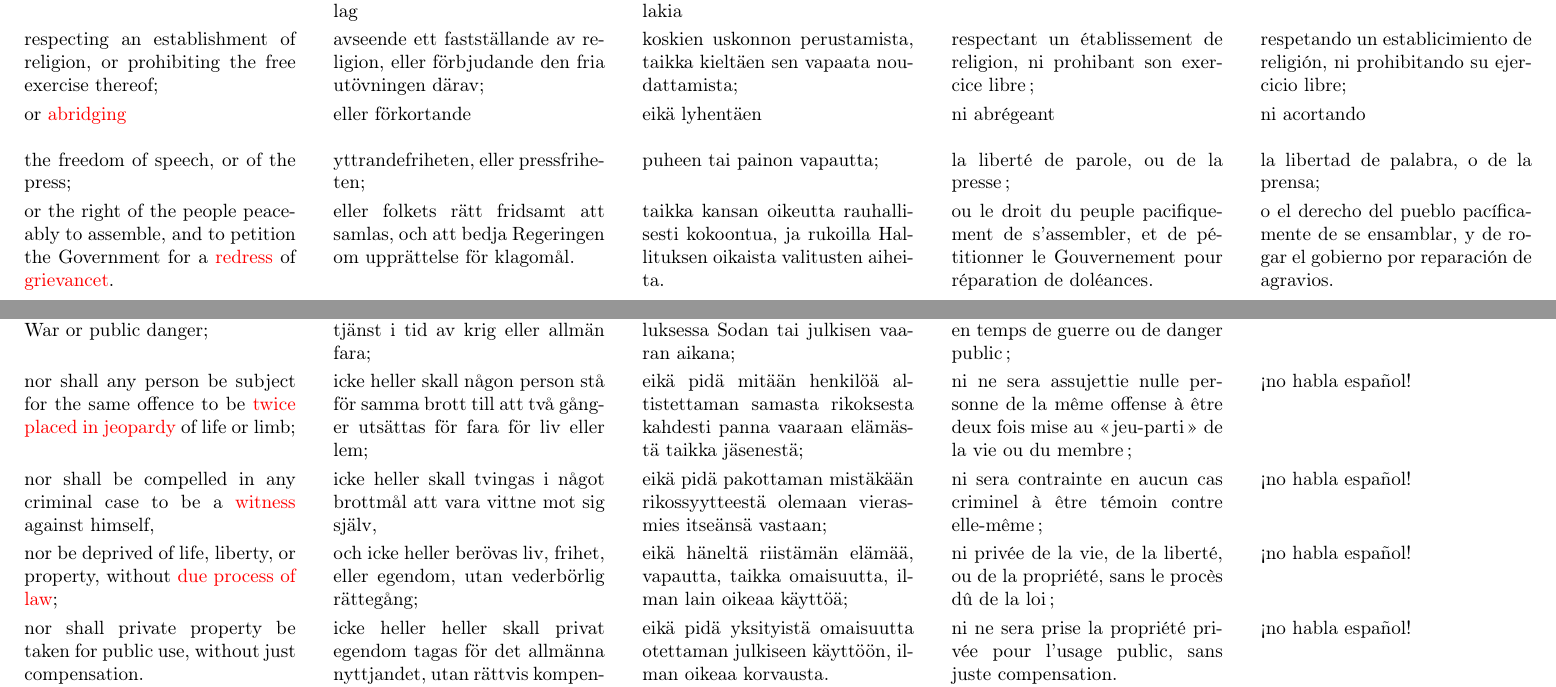
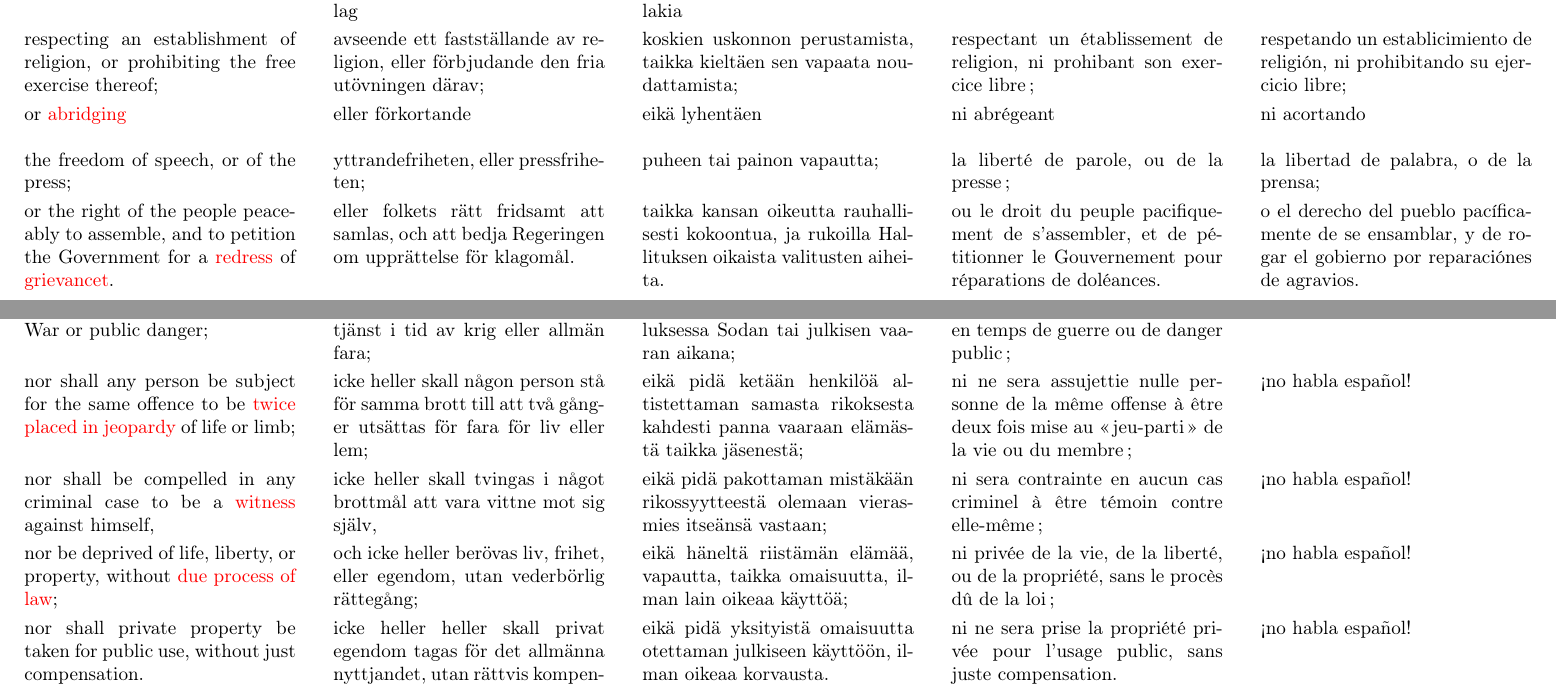
Before and after one commit to justinacolmena/bor, a LaTeX paper (bor.tex): two parts of pages 3 and 5 of 12, joined at a grey line, cut so that both start at the same text. Compiled offline with pdfLaTeX.

Commit message:
"reparations" always plural: Spanish/French-influenced Creole or Black/African American English?

```diff
--- a/bor.tex
+++ b/bor.tex
@@ -175,8 +175,8 @@ Note: The following text is a transcription of the first ten amendments to the C
 {or the right of the people peaceably to assemble, and to petition the Government for a \gls{redress} of \glspl{grievance}.}
 {eller folkets rätt fridsamt att samlas, och att bedja Regeringen om upprättelse för klagomål.}
 {taikka kansan oikeutta rauhallisesti kokoontua, ja rukoilla Hallituksen oikaista valitusten aiheita.}
-{ou le droit du peuple pacifiquement de s'assembler, et de pétitionner le Gouvernement pour réparation de doléances.}
-{o el derecho del pueblo pacíficamente de se ensamblar, y de rogar el gobierno por reparación de agravios.}
+{ou le droit du peuple pacifiquement de s'assembler, et de pétitionner le Gouvernement pour réparations de doléances.}
+{o el derecho del pueblo pacíficamente de se ensamblar, y de rogar el gobierno por reparaciónes de agravios.}
 
 
 \subsection*{Amendment II}
@@ -250,7 +250,7 @@ Note: The following text is a transcription of the first ten amendments to the C
 \tblock
 {nor shall any person be subject for the same offence to be \gls{twice-jeopardy} of life or limb;}
 {icke heller skall någon person stå för samma brott till att två gånger utsättas för fara för liv eller lem;}
-{eikä pidä mitään henkilöä altistettaman samasta rikoksesta kahdesti panna vaaraan elämästä taikka jäsenestä;}
+{eikä pidä ketään henkilöä altistettaman samasta rikoksesta kahdesti panna vaaraan elämästä taikka jäsenestä;}
 {ni ne sera assujettie nulle personne de la même offense à être deux fois mise au <<\,jeu-parti\,>> de la vie ou du membre;}
 {!`no habla español!}
 
```
Also changed, not shown: bor.pdf, bor.tex (2 more changed lines).
